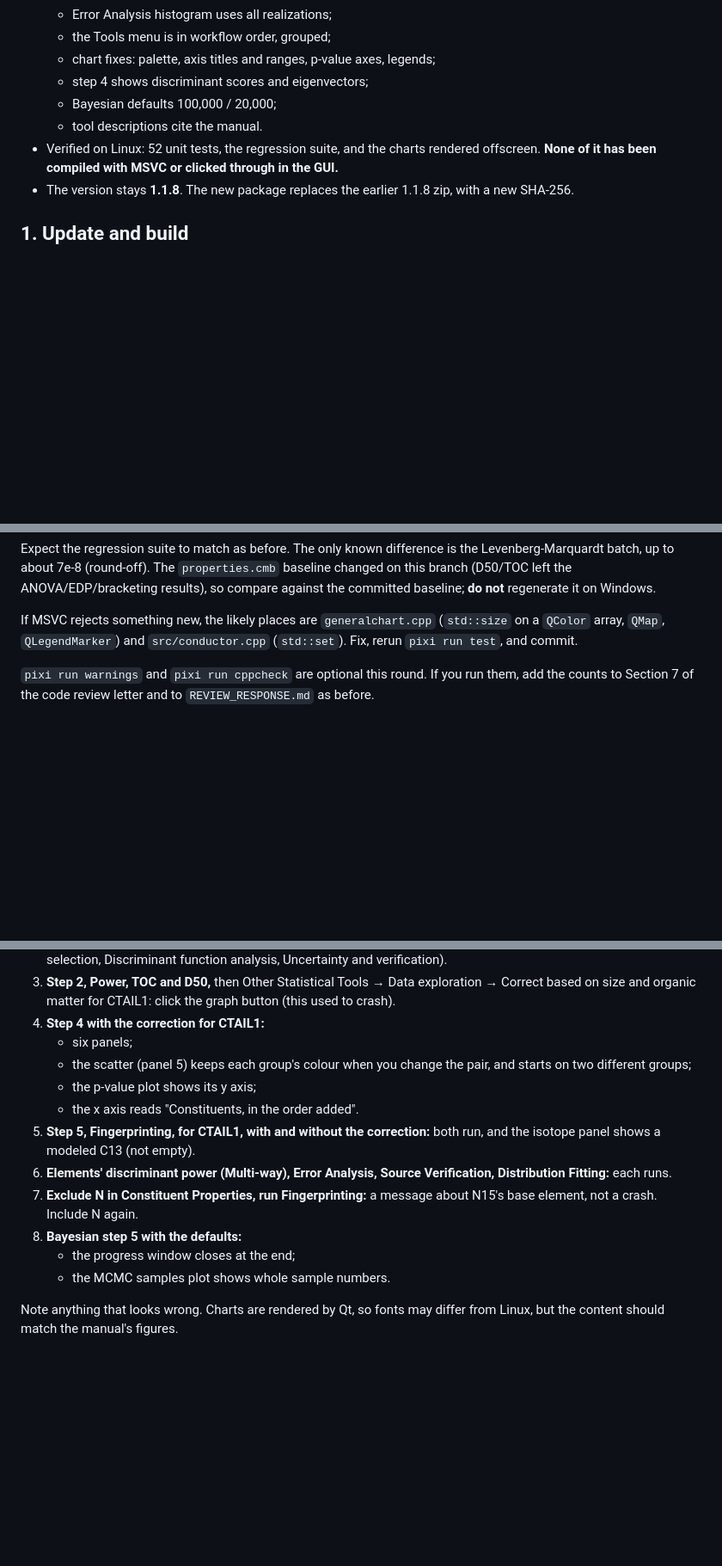
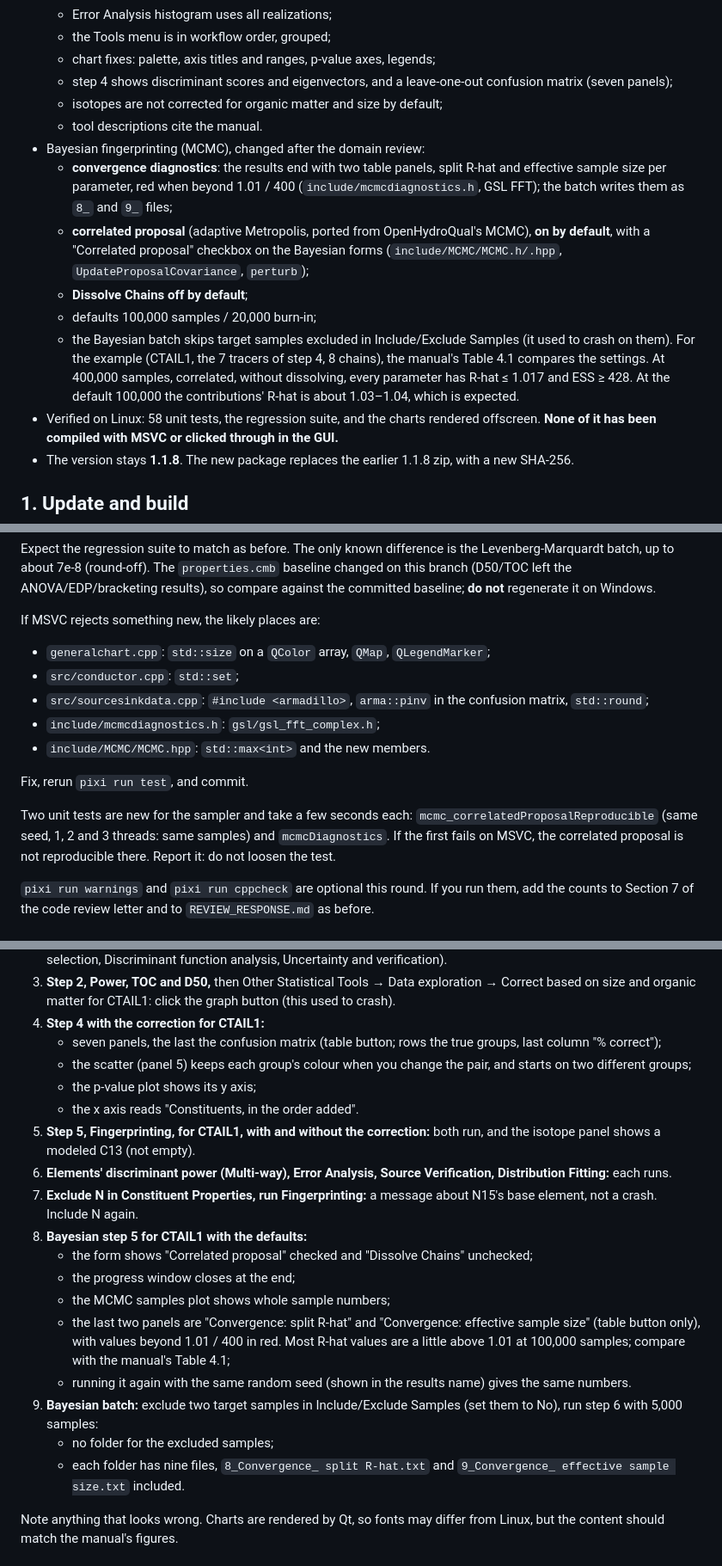
Before and after one commit to ArashMassoudieh/SedSat3, a Markdown page: HANDOFF-Windows.md, 3 parts joined by grey strips. Shown at 86% size. Rendered like a GitHub page; blank space fills up the shorter version.

Commit message:
Windows handoff: the MCMC changes (diagnostics, correlated proposal, defaults)
Co-Authored-By: Claude Opus 5.5 <noreply@anthropic.com>

```diff
--- a/HANDOFF-Windows.md
+++ b/HANDOFF-Windows.md
@@ -19,10 +19,28 @@ its handoff is in git history (`git show 324f9db:HANDOFF-Windows.md`).
   - Error Analysis histogram uses all realizations;
   - the Tools menu is in workflow order, grouped;
   - chart fixes: palette, axis titles and ranges, p-value axes, legends;
-  - step 4 shows discriminant scores and eigenvectors;
-  - Bayesian defaults 100,000 / 20,000;
+  - step 4 shows discriminant scores and eigenvectors, and a leave-one-out
+    confusion matrix (seven panels);
+  - isotopes are not corrected for organic matter and size by default;
   - tool descriptions cite the manual.
-- Verified on Linux: 52 unit tests, the regression suite, and the charts
+- Bayesian fingerprinting (MCMC), changed after the domain review:
+  - **convergence diagnostics**: the results end with two table panels,
+    split R-hat and effective sample size per parameter, red when beyond
+    1.01 / 400 (`include/mcmcdiagnostics.h`, GSL FFT); the batch writes them
+    as `8_` and `9_` files;
+  - **correlated proposal** (adaptive Metropolis, ported from
+    OpenHydroQual's MCMC), **on by default**, with a "Correlated proposal"
+    checkbox on the Bayesian forms (`include/MCMC/MCMC.h/.hpp`,
+    `UpdateProposalCovariance`, `perturb`);
+  - **Dissolve Chains off by default**;
+  - defaults 100,000 samples / 20,000 burn-in;
+  - the Bayesian batch skips target samples excluded in Include/Exclude
+    Samples (it used to crash on them).
+  For the example (CTAIL1, the 7 tracers of step 4, 8 chains), the manual's
+  Table 4.1 compares the settings. At 400,000 samples, correlated, without
+  dissolving, every parameter has R-hat ≤ 1.017 and ESS ≥ 428. At the default
+  100,000 the contributions' R-hat is about 1.03–1.04, which is expected.
+- Verified on Linux: 58 unit tests, the regression suite, and the charts
   rendered offscreen. **None of it has been compiled with MSVC or clicked
   through in the GUI.**
 - The version stays **1.1.8**. The new package replaces the earlier 1.1.8
@@ -45,9 +63,20 @@ the Levenberg-Marquardt batch, up to about 7e-8 (round-off). The
 ANOVA/EDP/bracketing results), so compare against the committed baseline;
 **do not** regenerate it on Windows.
 
-If MSVC rejects something new, the likely places are `generalchart.cpp`
-(`std::size` on a `QColor` array, `QMap`, `QLegendMarker`) and
-`src/conductor.cpp` (`std::set`). Fix, rerun `pixi run test`, and commit.
+If MSVC rejects something new, the likely places are:
+- `generalchart.cpp`: `std::size` on a `QColor` array, `QMap`, `QLegendMarker`;
+- `src/conductor.cpp`: `std::set`;
+- `src/sourcesinkdata.cpp`: `#include <armadillo>`, `arma::pinv` in the
+  confusion matrix, `std::round`;
+- `include/mcmcdiagnostics.h`: `gsl/gsl_fft_complex.h`;
+- `include/MCMC/MCMC.hpp`: `std::max<int>` and the new members.
+
+Fix, rerun `pixi run test`, and commit.
+
+Two unit tests are new for the sampler and take a few seconds each:
+`mcmc_correlatedProposalReproducible` (same seed, 1, 2 and 3 threads: same
+samples) and `mcmcDiagnostics`. If the first fails on MSVC, the correlated
+proposal is not reproducible there. Report it: do not loosen the test.
 
 `pixi run warnings` and `pixi run cppcheck` are optional this round. If you
 run them, add the counts to Section 7 of the code review letter and to
@@ -71,7 +100,8 @@ Mixture), then:
    exploration → Correct based on size and organic matter for CTAIL1: click
    the graph button (this used to crash).
 4. **Step 4 with the correction for CTAIL1:**
-   - six panels;
+   - seven panels, the last the confusion matrix (table button; rows the
+     true groups, last column "% correct");
    - the scatter (panel 5) keeps each group's colour when you change the
      pair, and starts on two different groups;
    - the p-value plot shows its y axis;
@@ -82,9 +112,22 @@ Mixture), then:
    Verification, Distribution Fitting:** each runs.
 7. **Exclude N in Constituent Properties, run Fingerprinting:** a message
    about N15's base element, not a crash. Include N again.
-8. **Bayesian step 5 with the defaults:**
+8. **Bayesian step 5 for CTAIL1 with the defaults:**
+   - the form shows "Correlated proposal" checked and "Dissolve Chains"
+     unchecked;
    - the progress window closes at the end;
-   - the MCMC samples plot shows whole sample numbers.
+   - the MCMC samples plot shows whole sample numbers;
+   - the last two panels are "Convergence: split R-hat" and "Convergence:
+     effective sample size" (table button only), with values beyond 1.01 /
+     400 in red. Most R-hat values are a little above 1.01 at 100,000
+     samples; compare with the manual's Table 4.1;
+   - running it again with the same random seed (shown in the results name)
+     gives the same numbers.
+9. **Bayesian batch:** exclude two target samples in Include/Exclude
+   Samples (set them to No), run step 6 with 5,000 samples:
+   - no folder for the excluded samples;
+   - each folder has nine files, `8_Convergence_ split R-hat.txt` and
+     `9_Convergence_ effective sample size.txt` included.
 
 Note anything that looks wrong. Charts are rendered by Qt, so fonts may
 differ from Linux, but the content should match the manual's figures.
```
Also changed, not shown: other parts of HANDOFF-Windows.md (+1 -1 lines).
